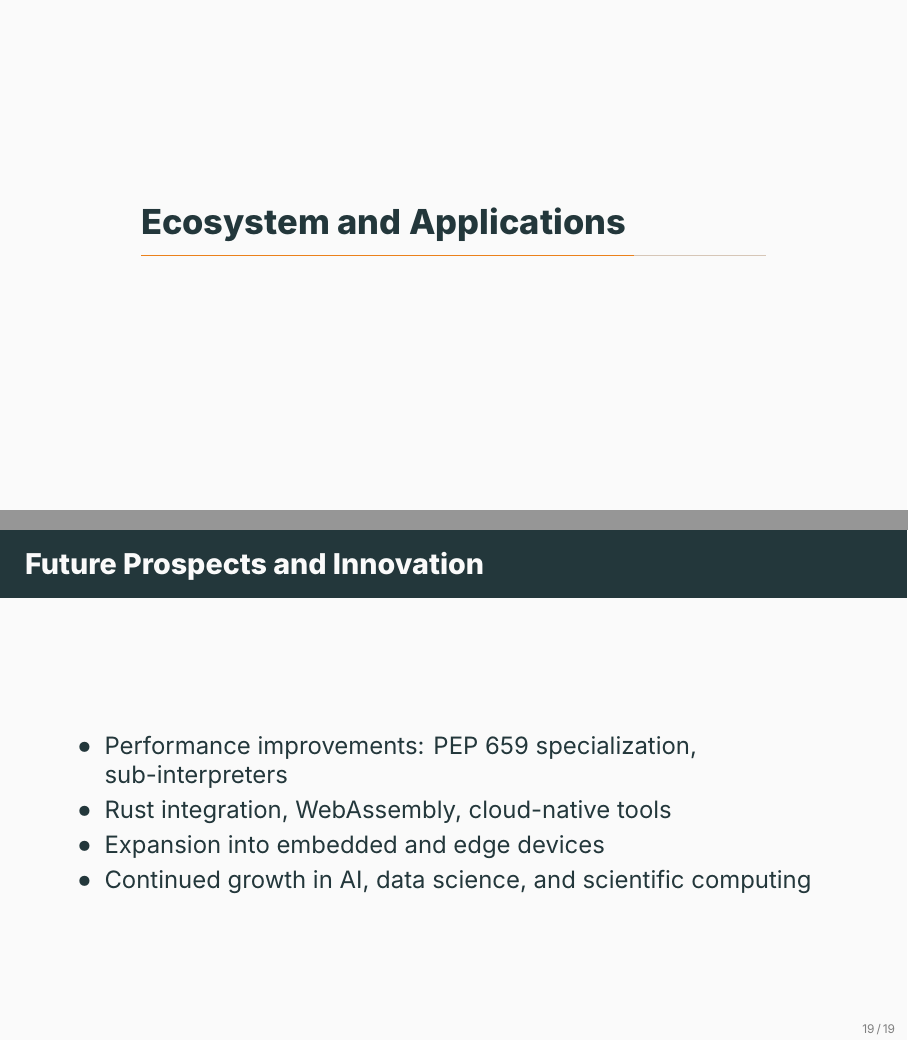
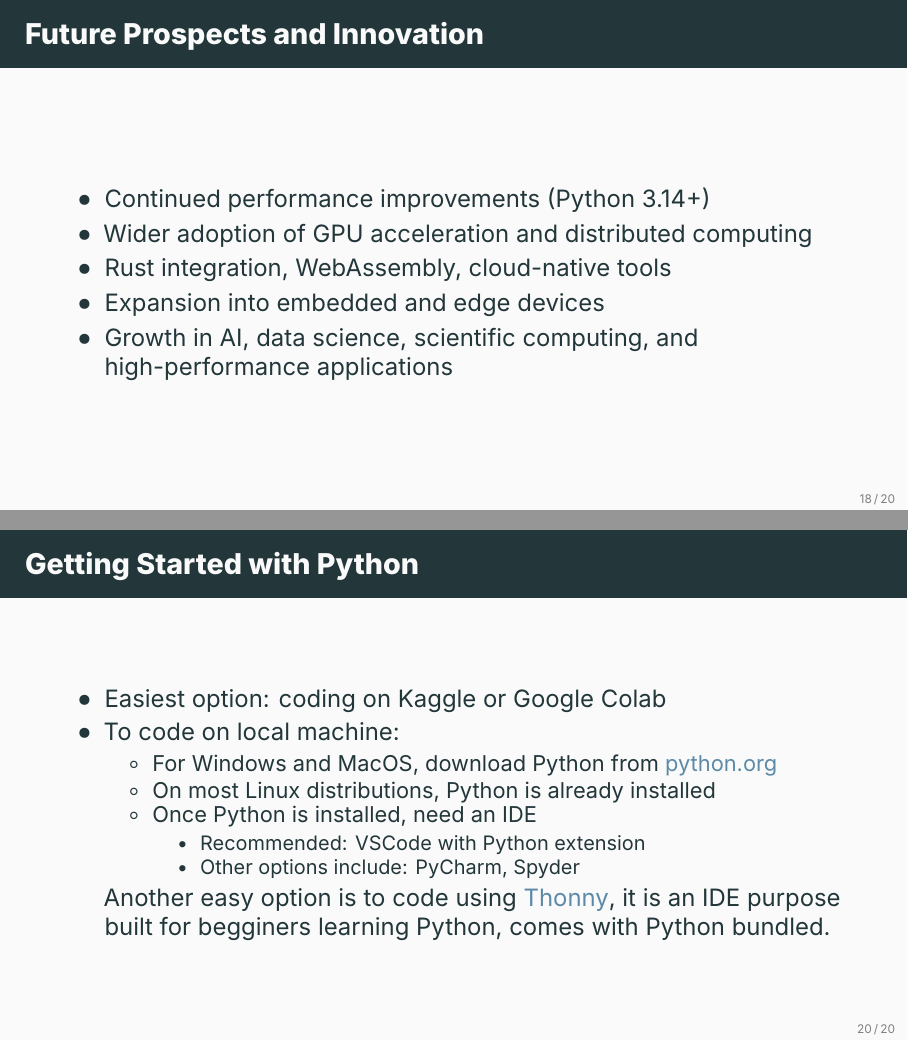
Before and after one commit to ami-null/python-course, LaTeX slides (03_intro-to-python/03_intro-to-python.tex): pages 22 and 27 of 27 before the commit and pages 23 and 26 of 26 after it, joined at a grey line. Compiled offline with XeLaTeX; a missing font is replaced by an installed copy or a similar font.

Commit message:
some modifications

```diff
--- a/03_intro-to-python/03_intro-to-python.tex
+++ b/03_intro-to-python/03_intro-to-python.tex
@@ -188 +177,0 @@
-    \section{Ecosystem and Applications}
@@ -217,7 +204,10 @@
 
     \begin{frame}{Future Prospects and Innovation}
         \begin{itemize}
-            \item Performance improvements: PEP 659 specialization, sub-interpreters
+            \item Continued performance improvements (Python 3.14+)
+            \item Wider adoption of GPU acceleration and distributed computing
             \item Rust integration, WebAssembly, cloud-native tools
             \item Expansion into embedded and edge devices
-            \item Continued growth in AI, data science, and scientific computing
+            \item Growth in AI, data science, scientific computing, and high-performance applications
+        \end{itemize}
+    \end{frame}
@@ -224,3 +227,18 @@
+    \begin{frame}{Getting Started with Python}
+        \begin{itemize}
+            \item Easiest option: coding on Kaggle or Google Colab
+            \item To code on local machine:
+            \begin{itemize}
+                \item For Windows and MacOS, download Python from \href{https://www.python.org/}{python.org}
+                \item On most Linux distributions, Python is already installed
+                \item Once Python is installed, need an IDE
+                \begin{itemize}
+                    \item Recommended: VSCode with Python extension
+                    \item Other options include: PyCharm, Spyder
+                \end{itemize}
+            \end{itemize}
+
+            Another easy option is to code using \href{https://thonny.org/}{Thonny}, it is an IDE purpose built for begginers learning Python, comes with Python bundled.
         \end{itemize}
     \end{frame}
 
```
Also changed, not shown: 03_intro-to-python/03_intro-to-python.pdf, 03_intro-to-python/03_intro-to-python.tex (59 more changed lines).
